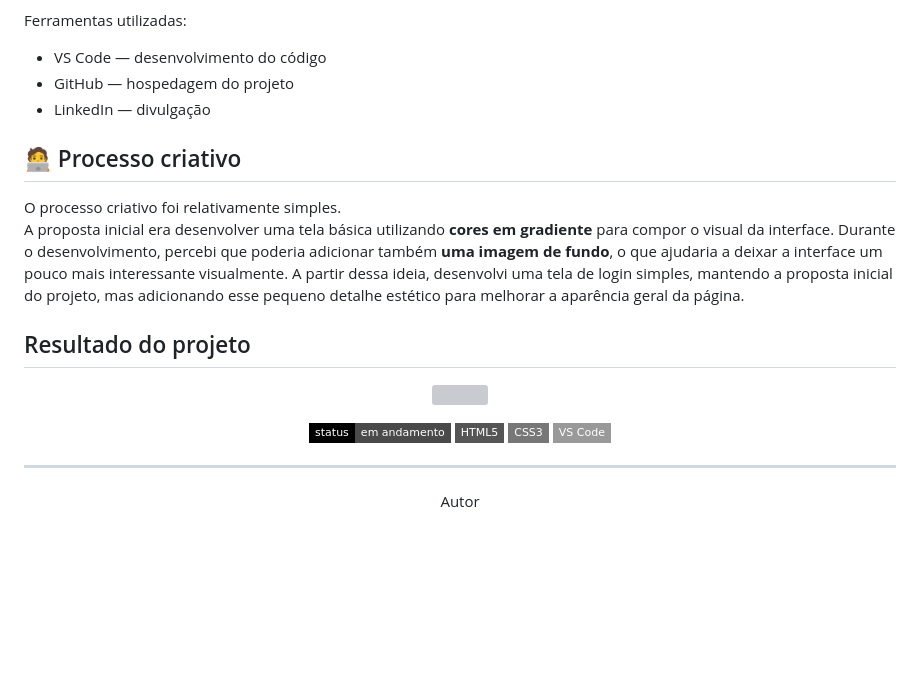
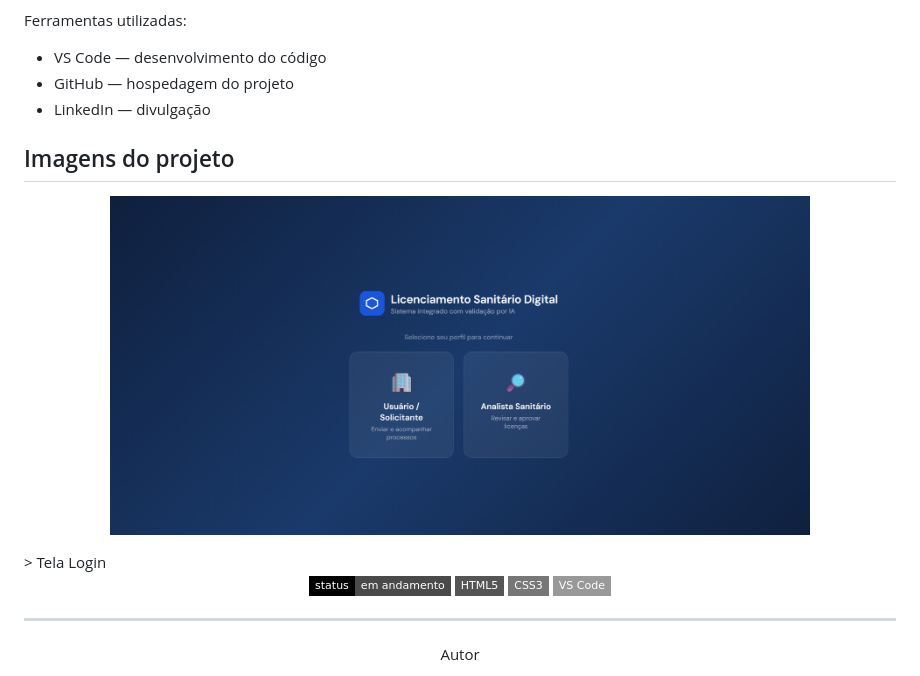
Before and after one commit to Jslus12/VISA, a Markdown page: README.md, the part around the change. Drawn GitHub-style; pictures changed too: Imagens/Telalogin.png (added); badges without logos; blank space fills up the shorter version; grey boxes are pictures that could not be loaded.

Commit message:
Commit tela login e pasta imagens

```diff
--- a/README.md
+++ b/README.md
@@ -17,20 +17,12 @@ Ferramentas utilizadas:
 - GitHub — hospedagem do projeto
 - LinkedIn — divulgação
 
-
-## 🧑‍💻 Processo criativo
-
-O processo criativo foi relativamente simples.
-A proposta inicial era desenvolver uma tela básica utilizando **cores em gradiente** para compor o visual da interface.
-Durante o desenvolvimento, percebi que poderia adicionar também **uma imagem de fundo**, o que ajudaria a deixar a interface um pouco mais interessante visualmente.
-A partir dessa ideia, desenvolvi uma tela de login simples, mantendo a proposta inicial do projeto, mas adicionando esse pequeno detalhe estético para melhorar a aparência geral da página.
-
-
-##  Resultado do projeto
+##  Imagens do projeto
 
 <p align="center">
-  <img src="acessar.png" width="700">
+  <img src="/Imagens/Telalogin.png" width="700">
 </p>
+> Tela Login
 
 
 <p align="center">
```
